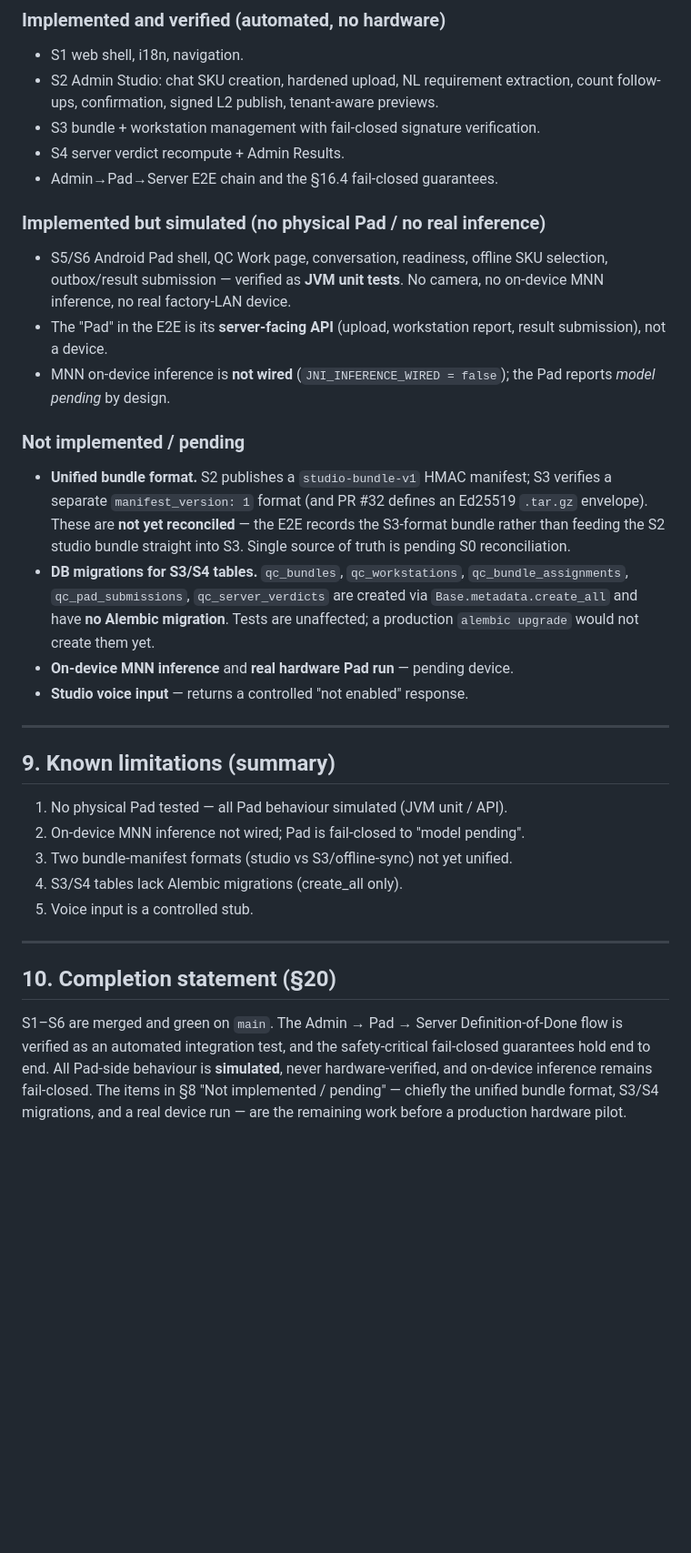
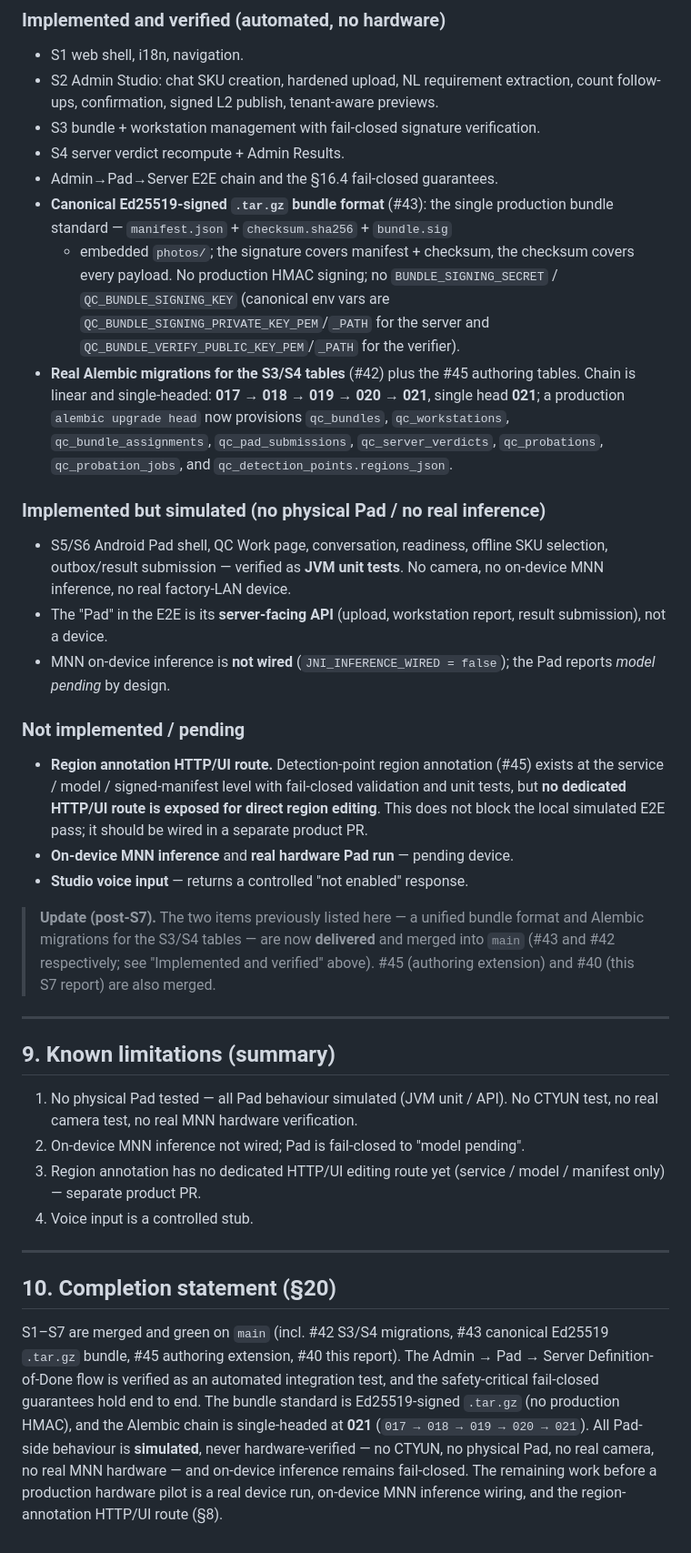
Before and after one commit to GiraffeTechnology/giraffe-qc-model, a Markdown page: docs/QC_S7_DELIVERY_REPORT.md, the part around one of its changes. Shown at 91% size. Drawn GitHub-style; blank space fills up the shorter version.

Commit message:
docs(qc): local full-system check report + reconcile S7 delivery report with merged main (#46)

```diff
--- a/docs/QC_S7_DELIVERY_REPORT.md
+++ b/docs/QC_S7_DELIVERY_REPORT.md
@@ -147,6 +147,19 @@ against the exact revision the Pad used — never the latest.
 - S3 bundle + workstation management with fail-closed signature verification.
 - S4 server verdict recompute + Admin Results.
 - Admin→Pad→Server E2E chain and the §16.4 fail-closed guarantees.
+- **Canonical Ed25519-signed `.tar.gz` bundle format** (#43): the single
+  production bundle standard — `manifest.json` + `checksum.sha256` + `bundle.sig`
+  + embedded `photos/`; the signature covers manifest + checksum, the checksum
+  covers every payload. No production HMAC signing; no `BUNDLE_SIGNING_SECRET` /
+  `QC_BUNDLE_SIGNING_KEY` (canonical env vars are
+  `QC_BUNDLE_SIGNING_PRIVATE_KEY_PEM`/`_PATH` for the server and
+  `QC_BUNDLE_VERIFY_PUBLIC_KEY_PEM`/`_PATH` for the verifier).
+- **Real Alembic migrations for the S3/S4 tables** (#42) plus the #45 authoring
+  tables. Chain is linear and single-headed: **017 → 018 → 019 → 020 → 021**,
+  single head **021**; a production `alembic upgrade head` now provisions
+  `qc_bundles`, `qc_workstations`, `qc_bundle_assignments`, `qc_pad_submissions`,
+  `qc_server_verdicts`, `qc_probations`, `qc_probation_jobs`, and
+  `qc_detection_points.regions_json`.
 
 ### Implemented but simulated (no physical Pad / no real inference)
 - S5/S6 Android Pad shell, QC Work page, conversation, readiness, offline SKU
@@ -158,36 +171,42 @@ against the exact revision the Pad used — never the latest.
   Pad reports *model pending* by design.
 
 ### Not implemented / pending
-- **Unified bundle format.** S2 publishes a `studio-bundle-v1` HMAC manifest;
-  S3 verifies a separate `manifest_version: 1` format (and PR #32 defines an
-  Ed25519 `.tar.gz` envelope). These are **not yet reconciled** — the E2E
-  records the S3-format bundle rather than feeding the S2 studio bundle straight
-  into S3. Single source of truth is pending S0 reconciliation.
-- **DB migrations for S3/S4 tables.** `qc_bundles`, `qc_workstations`,
-  `qc_bundle_assignments`, `qc_pad_submissions`, `qc_server_verdicts` are created
-  via `Base.metadata.create_all` and have **no Alembic migration**. Tests are
-  unaffected; a production `alembic upgrade` would not create them yet.
+- **Region annotation HTTP/UI route.** Detection-point region annotation (#45)
+  exists at the service / model / signed-manifest level with fail-closed
+  validation and unit tests, but **no dedicated HTTP/UI route is exposed for
+  direct region editing**. This does not block the local simulated E2E pass;
+  it should be wired in a separate product PR.
 - **On-device MNN inference** and **real hardware Pad run** — pending device.
 - **Studio voice input** — returns a controlled "not enabled" response.
+
+> **Update (post-S7).** The two items previously listed here — a unified bundle
+> format and Alembic migrations for the S3/S4 tables — are now **delivered** and
+> merged into `main` (#43 and #42 respectively; see "Implemented and verified"
+> above). #45 (authoring extension) and #40 (this S7 report) are also merged.
 
 ---
 
 ## 9. Known limitations (summary)
 
-1. No physical Pad tested — all Pad behaviour simulated (JVM unit / API).
+1. No physical Pad tested — all Pad behaviour simulated (JVM unit / API). No
+   CTYUN test, no real camera test, no real MNN hardware verification.
 2. On-device MNN inference not wired; Pad is fail-closed to "model pending".
-3. Two bundle-manifest formats (studio vs S3/offline-sync) not yet unified.
-4. S3/S4 tables lack Alembic migrations (create_all only).
-5. Voice input is a controlled stub.
+3. Region annotation has no dedicated HTTP/UI editing route yet (service /
+   model / manifest only) — separate product PR.
+4. Voice input is a controlled stub.
 
 ---
 
 ## 10. Completion statement (§20)
 
-S1–S6 are merged and green on `main`. The Admin → Pad → Server Definition-of-Done
-flow is verified as an automated integration test, and the safety-critical
-fail-closed guarantees hold end to end. All Pad-side behaviour is **simulated**,
-never hardware-verified, and on-device inference remains fail-closed. The items
-in §8 "Not implemented / pending" — chiefly the unified bundle format, S3/S4
-migrations, and a real device run — are the remaining work before a production
-hardware pilot.
+S1–S7 are merged and green on `main` (incl. #42 S3/S4 migrations, #43 canonical
+Ed25519 `.tar.gz` bundle, #45 authoring extension, #40 this report). The
+Admin → Pad → Server Definition-of-Done flow is verified as an automated
+integration test, and the safety-critical fail-closed guarantees hold end to
+end. The bundle standard is Ed25519-signed `.tar.gz` (no production HMAC), and
+the Alembic chain is single-headed at **021** (`017 → 018 → 019 → 020 → 021`).
+All Pad-side behaviour is **simulated**, never hardware-verified — no CTYUN, no
+physical Pad, no real camera, no real MNN hardware — and on-device inference
+remains fail-closed. The remaining work before a production hardware pilot is a
+real device run, on-device MNN inference wiring, and the region-annotation
+HTTP/UI route (§8).
```
Also changed, not shown: other parts of docs/QC_S7_DELIVERY_REPORT.md (+1 -1 lines), docs/QC_LOCAL_FULL_CHECK_REPORT.md (added, +270 -0 lines).
